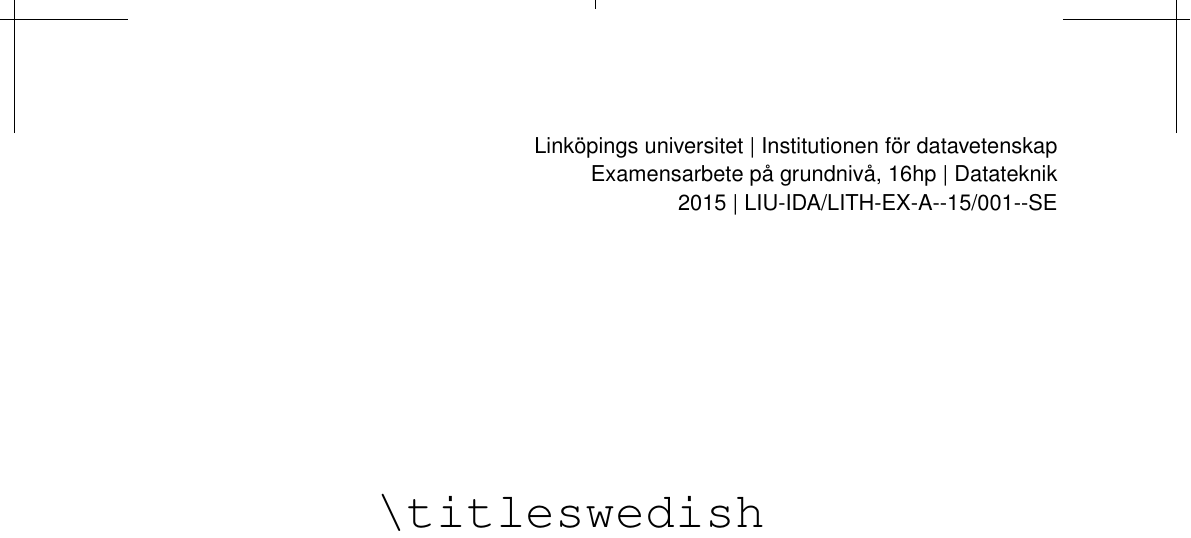
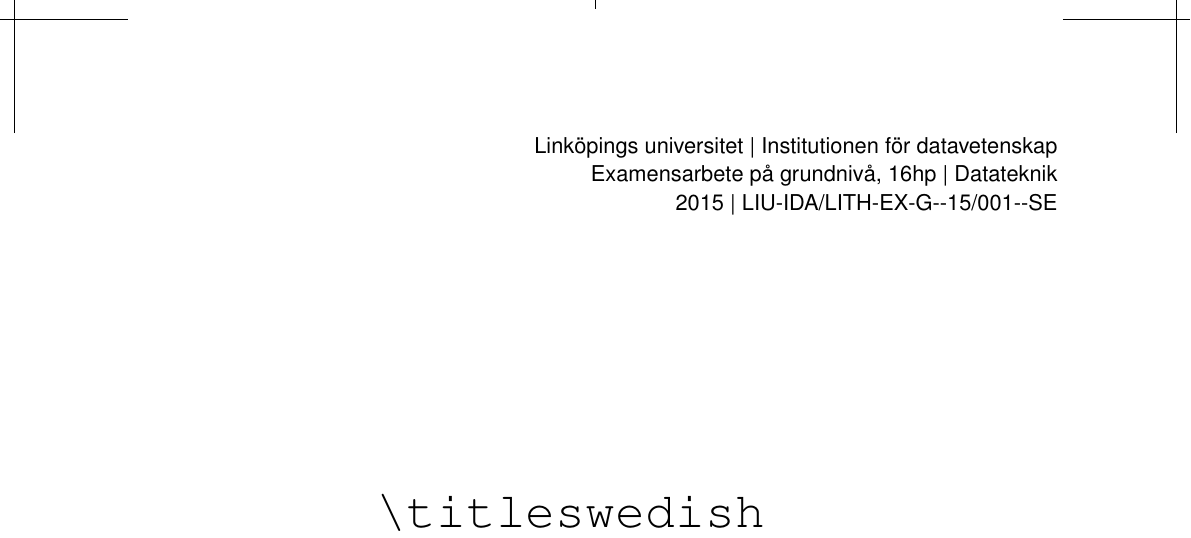
Before and after one commit to Rovanion/liuthesis, a LaTeX thesis (demothesis.tex): part of page 1 of 16, cut so that both start at the same text. Compiled offline with pdfLaTeX.

Commit message:
Removed level parameter from demothesis and updated README with added class option

```diff
--- a/demothesis.tex
+++ b/demothesis.tex
@@ -47,7 +47,6 @@
 \publicationyear{15}
 \currentyearthesisnumber{001}
 \dateofpublication{2015-05-08}
-\level{A}
 
 %\author{\texttt{\textbackslash author}}
 \author{Ola Leifler}
```
Also changed, not shown: demothesis.pdf, demothesis.tex (4 more changed lines), 1 other file.
